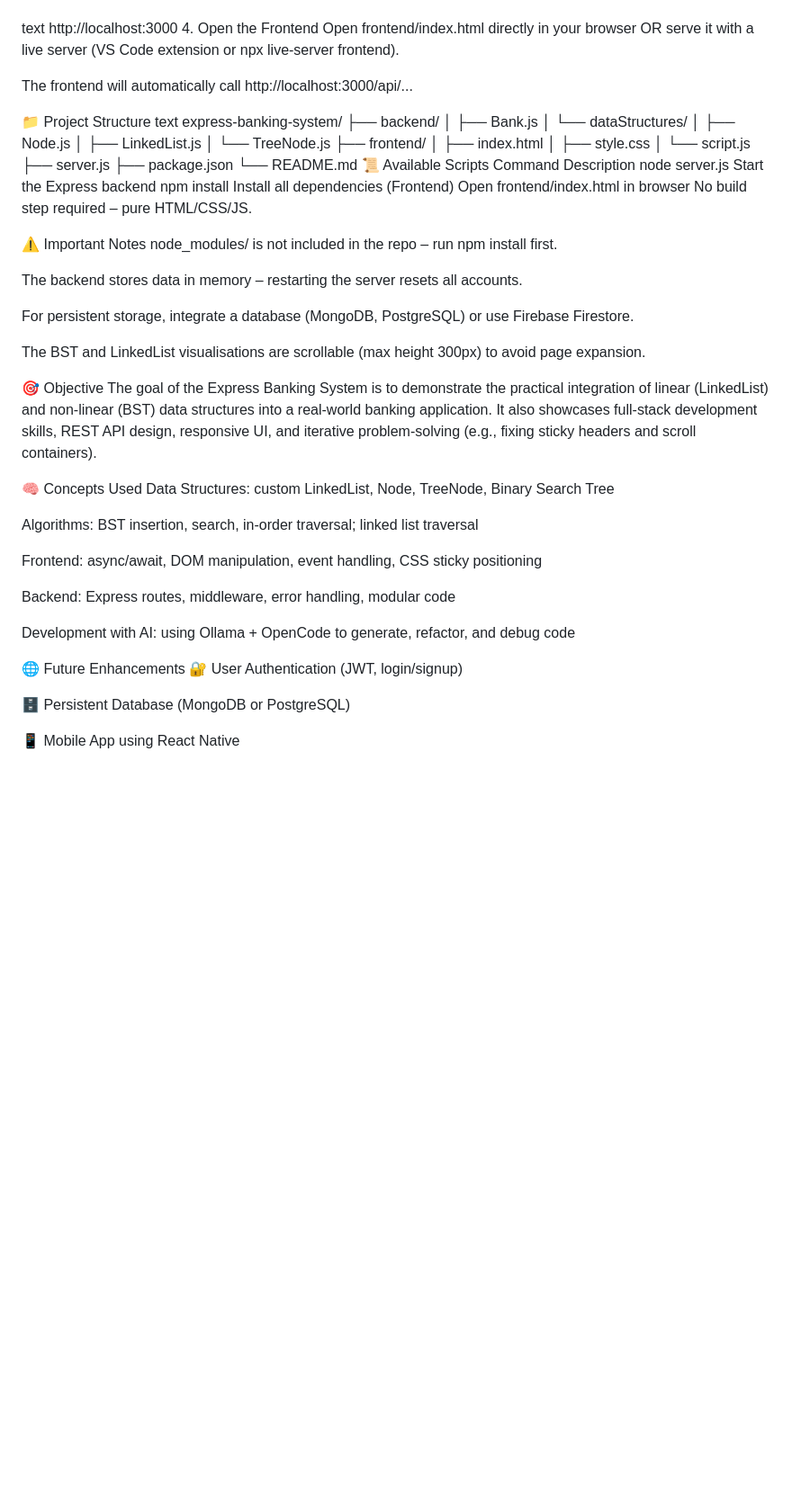
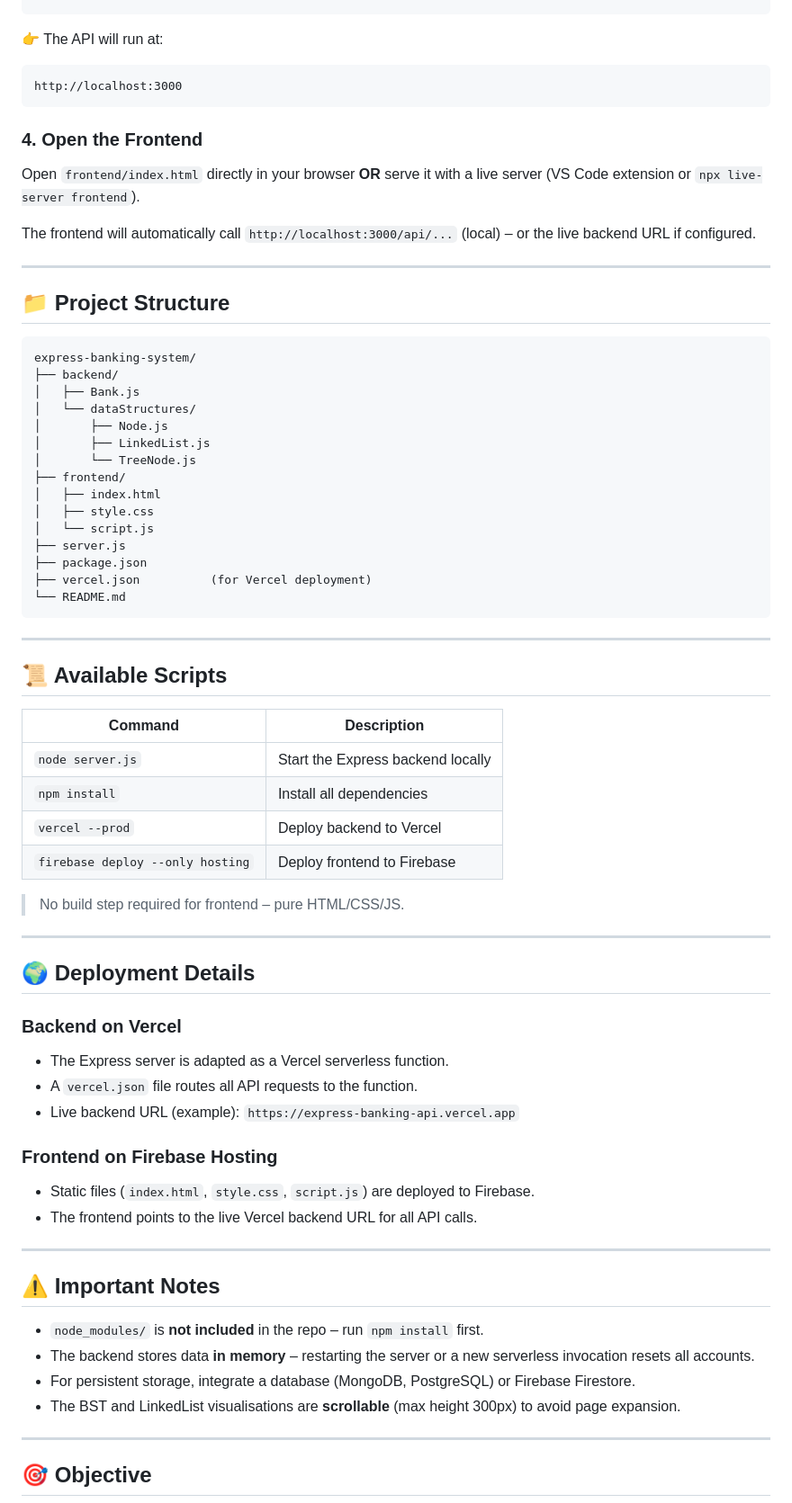
Before and after one commit to tharun242005/EXPRESS-BANKING-SYSTEM, a Markdown page: README.md, the part around one of its changes. Shown at 90% size. Drawn GitHub-style; blank space fills up the shorter version.

Commit message:
Refactor README for clarity and organization
Updated README to improve formatting and structure, added features and tech stack sections.

````diff
--- a/README.md
+++ b/README.md
@@ -77,15 +82,23 @@ bash
 node server.js
+```
+
 👉 The API will run at:
 
-text
+```
 http://localhost:3000
-4. Open the Frontend
-Open frontend/index.html directly in your browser OR serve it with a live server (VS Code extension or npx live-server frontend).
+```
 
-The frontend will automatically call http://localhost:3000/api/...
+### 4. Open the Frontend
 
-📁 Project Structure
-text
+Open `frontend/index.html` directly in your browser **OR** serve it with a live server (VS Code extension or `npx live-server frontend`).
+
+The frontend will automatically call `http://localhost:3000/api/...` (local) – or the live backend URL if configured.
+
+---
+
+## 📁 Project Structure
+
+```
 express-banking-system/
 ├── backend/
 │   ├── Bank.js
@@ -99,41 +112,46 @@ express-banking-system/
 │   └── script.js
 ├── server.js
 ├── package.json
+├── vercel.json          (for Vercel deployment)
 └── README.md
-📜 Available Scripts
-Command	Description
-node server.js	Start the Express backend
-npm install	Install all dependencies
-(Frontend)	Open frontend/index.html in browser
-No build step required – pure HTML/CSS/JS.
+```
 
-⚠️ Important Notes
-node_modules/ is not included in the repo – run npm install first.
+---
 
-The backend stores data in memory – restarting the server resets all accounts.
+## 📜 Available Scripts
 
-For persistent storage, integrate a database (MongoDB, PostgreSQL) or use Firebase Firestore.
+| Command | Description |
+| --- | --- |
+| `node server.js` | Start the Express backend locally |
+| `npm install` | Install all dependencies |
+| `vercel --prod` | Deploy backend to Vercel |
+| `firebase deploy --only hosting` | Deploy frontend to Firebase |
 
-The BST and LinkedList visualisations are scrollable (max height 300px) to avoid page expansion.
+> No build step required for frontend – pure HTML/CSS/JS.
 
-🎯 Objective
-The goal of the Express Banking System is to demonstrate the practical integration of linear (LinkedList) and non‑linear (BST) data structures into a real‑world banking application. It also showcases full‑stack development skills, REST API design, responsive UI, and iterative problem‑solving (e.g., fixing sticky headers and scroll containers).
+---
 
-🧠 Concepts Used
-Data Structures: custom LinkedList, Node, TreeNode, Binary Search Tree
+## 🌍 Deployment Details
 
-Algorithms: BST insertion, search, in‑order traversal; linked list traversal
+### Backend on Vercel
+- The Express server is adapted as a Vercel serverless function.
+- A `vercel.json` file routes all API requests to the function.
+- Live backend URL (example): `https://express-banking-api.vercel.app`
 
-Frontend: async/await, DOM manipulation, event handling, CSS sticky positioning
+### Frontend on Firebase Hosting
+- Static files (`index.html`, `style.css`, `script.js`) are deployed to Firebase.
+- The frontend points to the live Vercel backend URL for all API calls.
 
-Backend: Express routes, middleware, error handling, modular code
+---
 
-Development with AI: using Ollama + OpenCode to generate, refactor, and debug code
+## ⚠️ Important Notes
 
-🌐 Future Enhancements
-🔐 User Authentication (JWT, login/signup)
+- `node_modules/` is **not included** in the repo – run `npm install` first.
+- The backend stores data **in memory** – restarting the server or a new serverless invocation resets all accounts.
+- For persistent storage, integrate a database (MongoDB, PostgreSQL) or Firebase Firestore.
+- The BST and LinkedList visualisations are **scrollable** (max height 300px) to avoid page expansion.
 
-🗄️ Persistent Database (MongoDB or PostgreSQL)
+---
 
-📱 Mobile App using React Native
+## 🎯 Objective
 
````
Also changed, not shown: other parts of README.md (+86 -53 lines).
